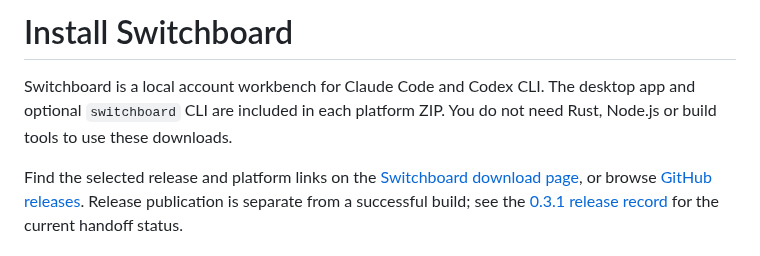
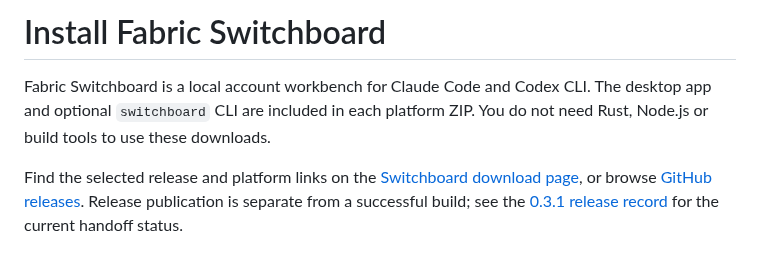
Before and after one commit to passioncode-ai/fabric-switchboard, a Markdown page: docs/INSTALL.md, the part around the change. Rendered like a GitHub page.

```diff
--- a/docs/INSTALL.md
+++ b/docs/INSTALL.md
@@ -1,6 +1,6 @@
-# Install Switchboard
+# Install Fabric Switchboard
 
-Switchboard is a local account workbench for Claude Code and Codex CLI. The desktop app and optional `switchboard` CLI are included in each platform ZIP. You do not need Rust, Node.js or build tools to use these downloads.
+Fabric Switchboard is a local account workbench for Claude Code and Codex CLI. The desktop app and optional `switchboard` CLI are included in each platform ZIP. You do not need Rust, Node.js or build tools to use these downloads.
 
 Find the selected release and platform links on the [Switchboard download page](https://passioncode.ai/switchboard/#download), or browse [GitHub releases](https://github.com/passioncode-ai/fabric-switchboard/releases). Release publication is separate from a successful build; see the [0.3.1 release record](evidence/release-0.3.1.md) for the current handoff status.
 
```
Also changed, not shown: README.md (+25 -0 lines), docs/HANDOFF.md (+2 -0 lines).
